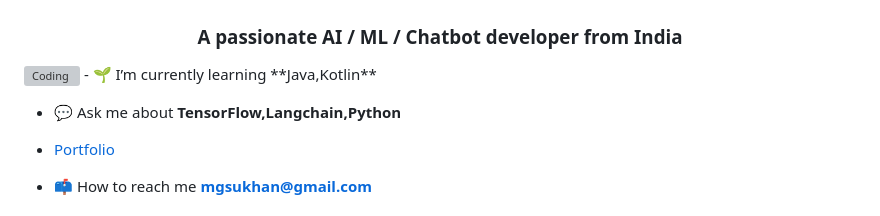
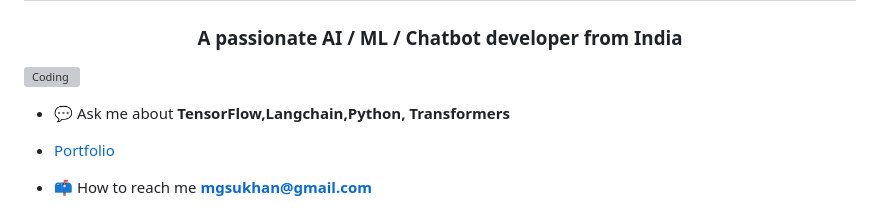
Before and after one commit to indkhan/indkhan, a Markdown page: README.md, the part around the change. GitHub-like rendering; grey boxes are pictures that could not be loaded.

```diff
--- a/README.md
+++ b/README.md
@@ -2,9 +2,8 @@
 <h1 align="center">Hi 👋, I'm Usman Khan</h1>
 <h3 align="center">A passionate AI / ML / Chatbot developer from India</h3>
 <img align = "right" alt = "Coding" width = "400" src = "https://images.squarespace-cdn.com/content/v1/5769fc401b631bab1addb2ab/1541580611624-TE64QGKRJG8SWAIUS7NS/coding-freak.gif">
-- 🌱 I’m currently learning **Java,Kotlin**
 
-- 💬 Ask me about **TensorFlow,Langchain,Python**
+- 💬 Ask me about **TensorFlow,Langchain,Python, Transformers**
 
 - <a href="https://indkhan.pythonanywhere.com/">Portfolio</a>
 
```
